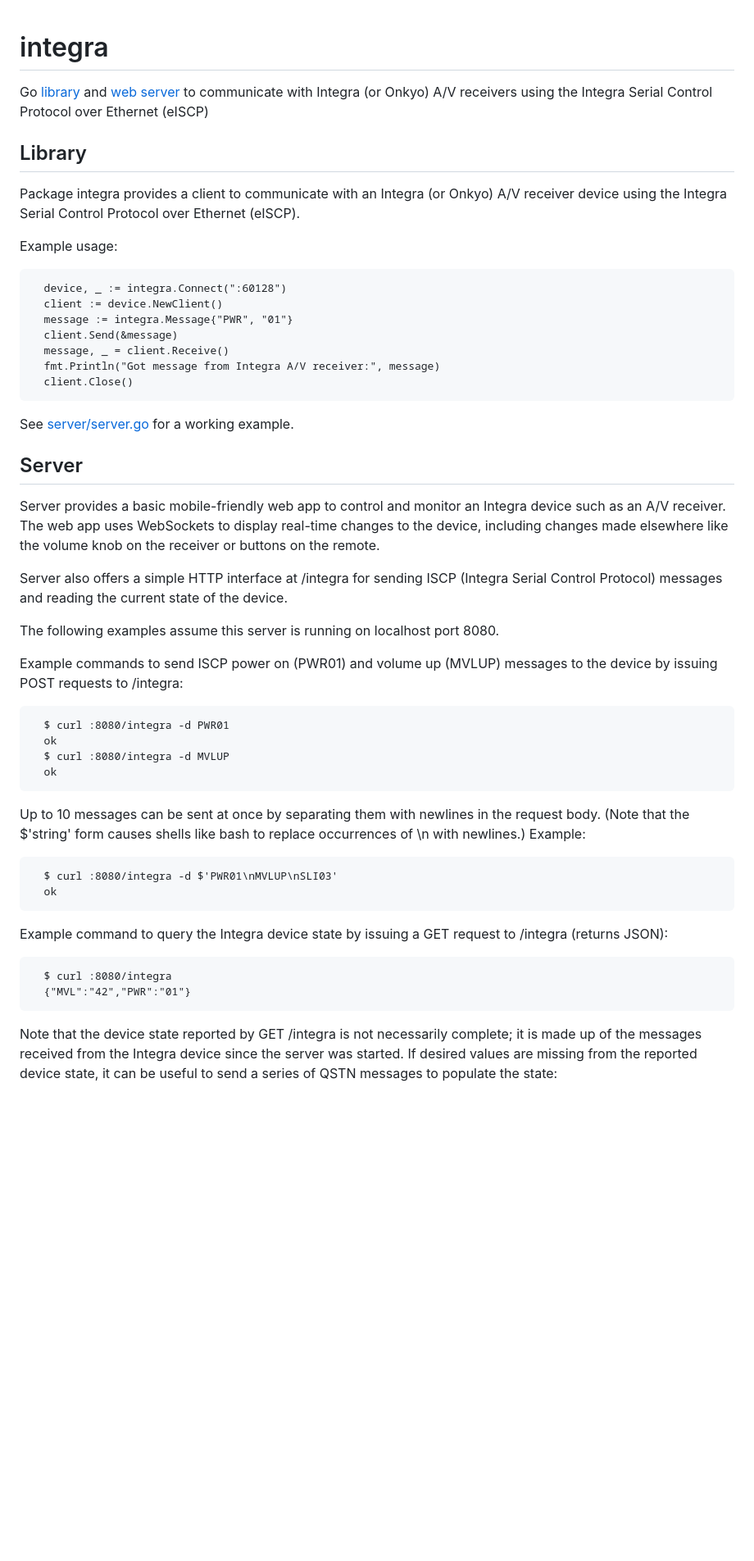
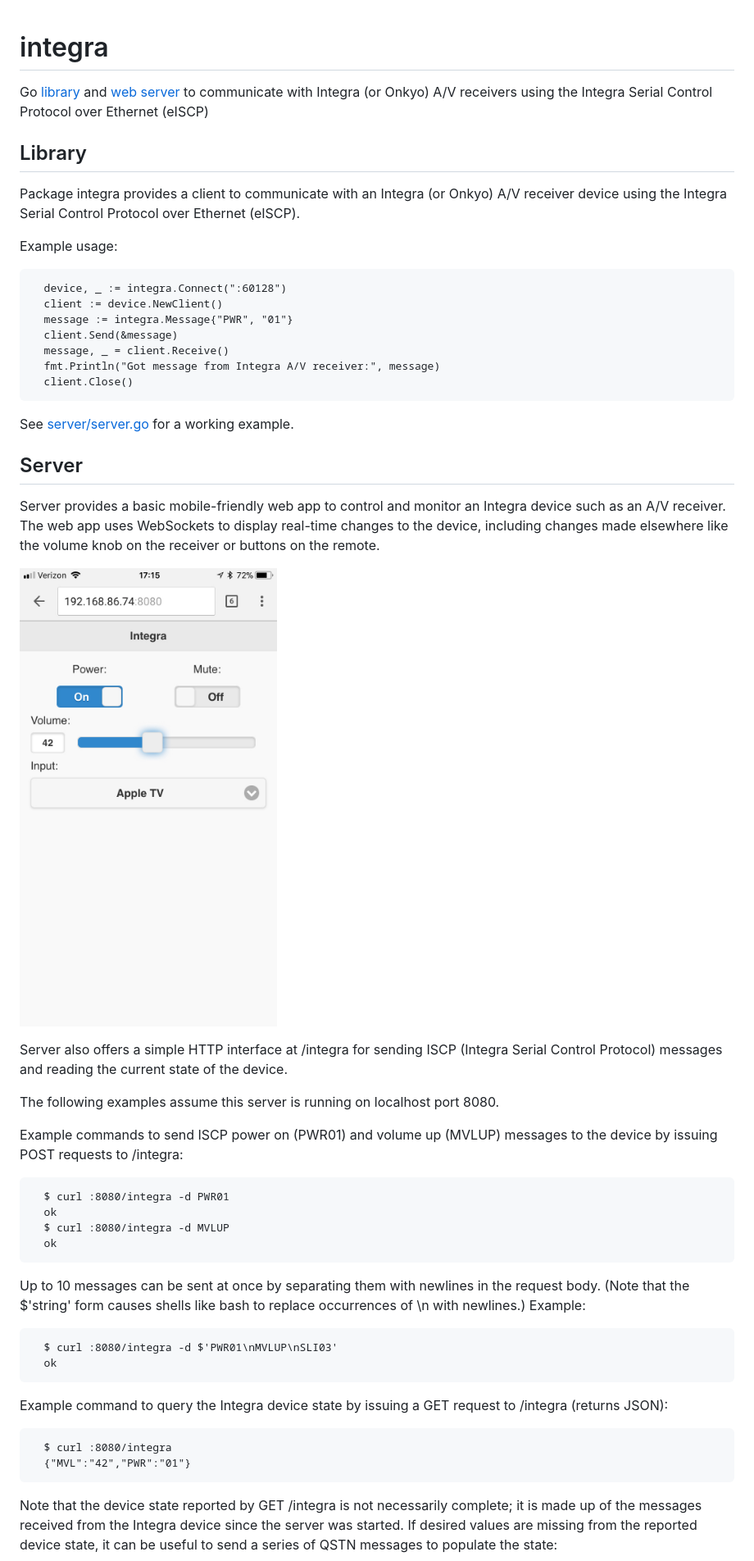
Before and after one commit to jhesch/integra, a Markdown page: README.md, the part around the change. Shown: that part at 82% size. GitHub-like rendering; pictures changed too: webapp.jpeg (added); blank space fills up the shorter version.

Commit message:
Add web app screenshot to README

````diff
--- a/README.md
+++ b/README.md
@@ -1,7 +1,8 @@
 # integra
+
 Go [library](#library) and [web server](#server) to communicate with
-Integra (or Onkyo) A/V receivers using the Integra Serial Control Protocol
-over Ethernet (eISCP)
+Integra (or Onkyo) A/V receivers using the Integra Serial Control
+Protocol over Ethernet (eISCP)
 
 ## Library
 
@@ -10,7 +11,6 @@ Onkyo) A/V receiver device using the Integra Serial Control Protocol
 over Ethernet (eISCP).
 
 Example usage:
-
 ```
   device, _ := integra.Connect(":60128")
   client := device.NewClient()
@@ -25,12 +25,13 @@ See [server/server.go](server/server.go) for a working example.
 
 ## Server
 
-
 Server provides a basic mobile-friendly web app to control and monitor
 an Integra device such as an A/V receiver. The web app uses WebSockets
 to display real-time changes to the device, including changes made
 elsewhere like the volume knob on the receiver or buttons on the
 remote.
+
+![Web App](webapp.jpeg)
 
 Server also offers a simple HTTP interface at /integra for sending
 ISCP (Integra Serial Control Protocol) messages and reading the
@@ -41,7 +42,6 @@ The following examples assume this server is running on localhost port
 
 Example commands to send ISCP power on (PWR01) and volume up (MVLUP)
 messages to the device by issuing POST requests to /integra:
-
 ```
   $ curl :8080/integra -d PWR01
   ok
@@ -56,12 +56,14 @@ bash to replace occurrences of \n with newlines.) Example:
   $ curl :8080/integra -d $'PWR01\nMVLUP\nSLI03'
   ok
 ```
+
 Example command to query the Integra device state by issuing a GET
 request to /integra (returns JSON):
 ```
   $ curl :8080/integra
   {"MVL":"42","PWR":"01"}
 ```
+
 Note that the device state reported by GET /integra is not necessarily
 complete; it is made up of the messages received from the Integra
 device since the server was started. If desired values are missing
````
